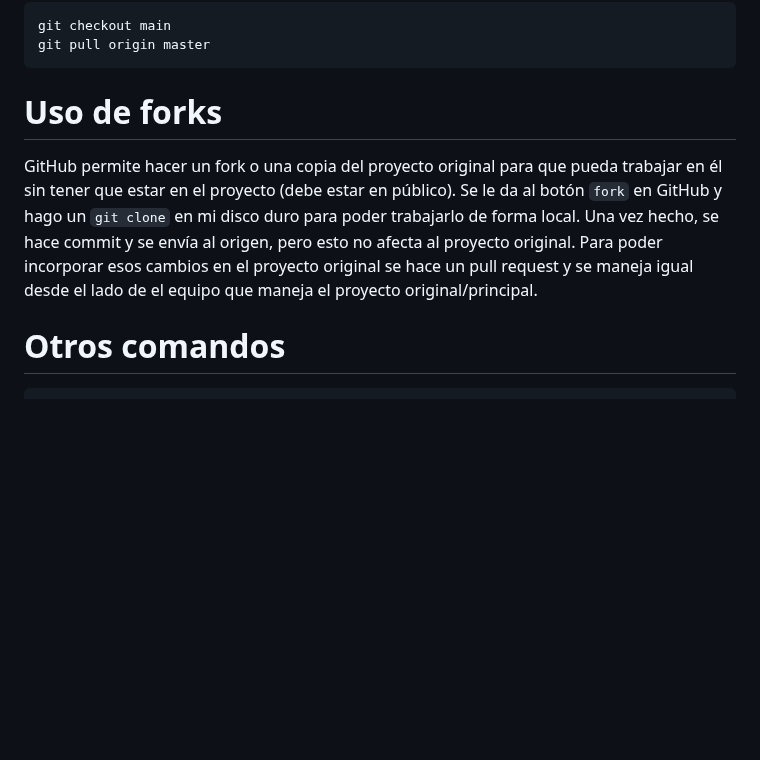
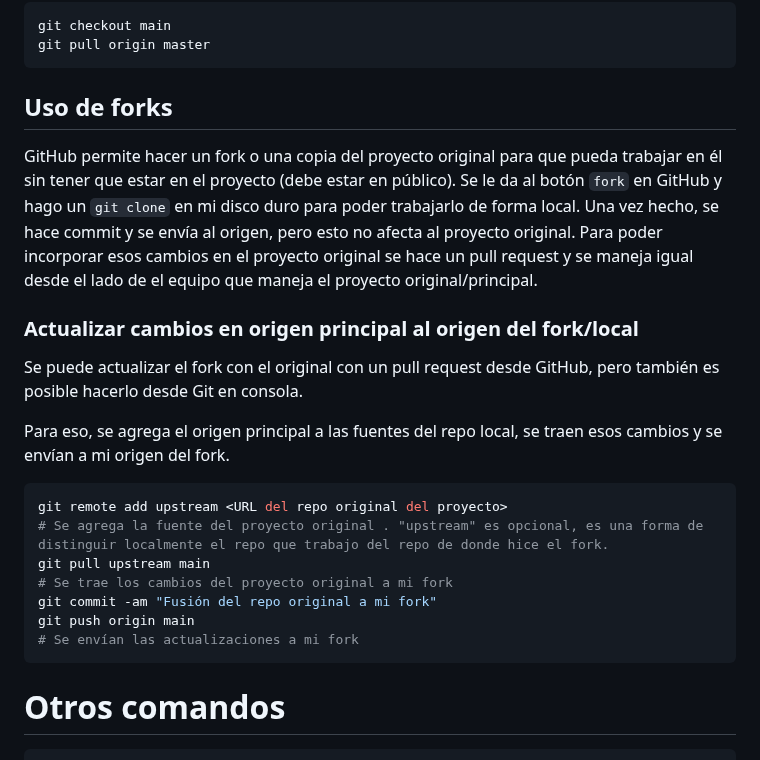
Before and after one commit to vencemarquezronn/curso-git_github, a Markdown page: Archivo.md, the part around the change. Drawn GitHub-style; blank space fills up the shorter version.

Commit message:
Agregado cómo mantener actualizado un fork (desde GitHub y entorno local git)

````diff
--- a/Archivo.md
+++ b/Archivo.md
@@ -230,9 +230,21 @@ Para reflejar el cambio de la eliminación de la rama en el entorno local en que
 git checkout main
 git pull origin master
 ```
-# Uso de forks
+## Uso de forks
 GitHub permite hacer un fork o una copia del proyecto original para que pueda trabajar en él sin tener que estar en el proyecto (debe estar en público). Se le da al botón `fork` en GitHub y hago un `git clone` en mi disco duro para poder trabajarlo de forma local. Una vez hecho, se hace commit y se envía al origen, pero esto no afecta al proyecto original. Para poder incorporar esos cambios en el proyecto original se hace un pull request y se maneja igual desde el lado de el equipo que maneja el proyecto original/principal.
+### Actualizar cambios en origen principal al origen del fork/local
+Se puede actualizar el fork con el original con un pull request desde GitHub, pero también es posible hacerlo desde Git en consola.
 
+Para eso, se agrega el origen principal a las fuentes del repo local, se traen esos cambios y se envían a mi origen del fork.
+```bash
+git remote add upstream <URL del repo original del proyecto>
+# Se agrega la fuente del proyecto original . "upstream" es opcional, es una forma de distinguir localmente el repo que trabajo del repo de donde hice el fork.
+git pull upstream main
+# Se trae los cambios del proyecto original a mi fork
+git commit -am "Fusión del repo original a mi fork"
+git push origin main
+# Se envían las actualizaciones a mi fork
+```
 # Otros comandos
 ```bash
 git commit -am "Message" # git add + commit -m
````
